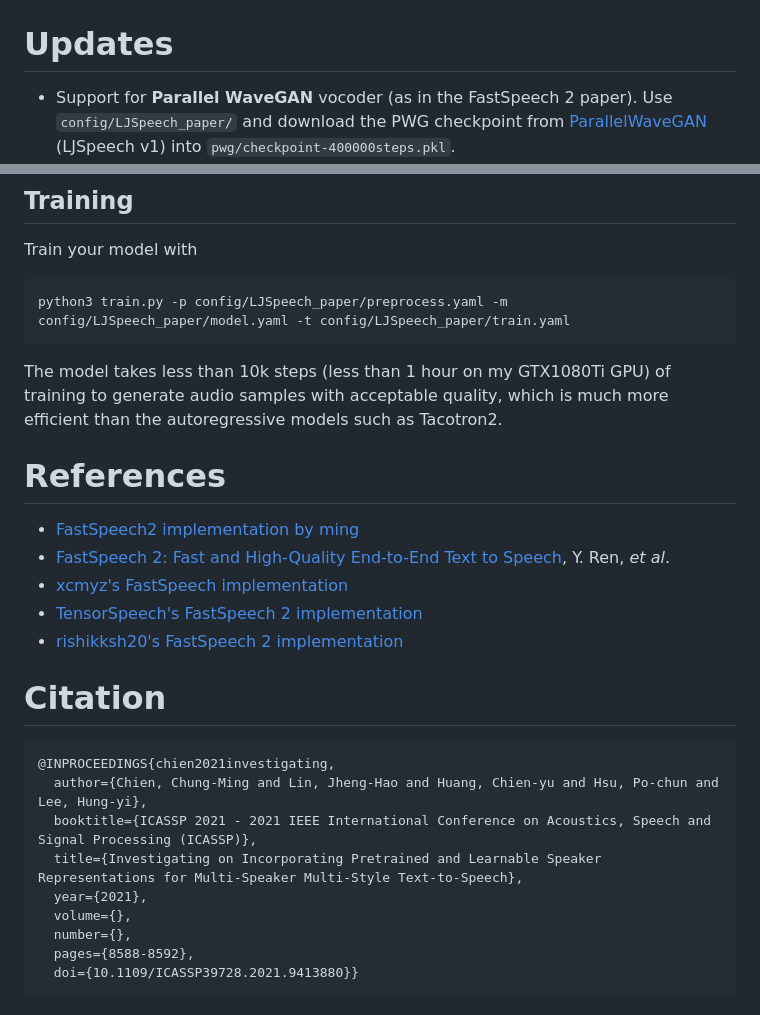
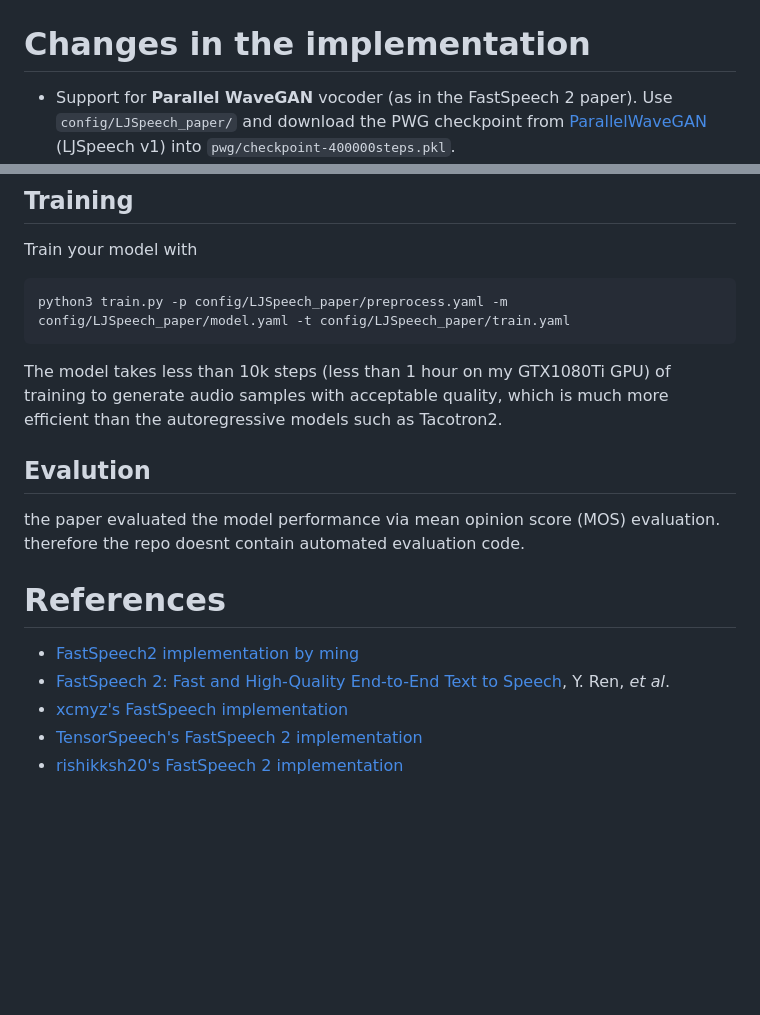
Before and after one commit to rotemoran/DLA_fastspeech2, a Markdown page: README.md, 2 parts joined by grey strips. Drawn GitHub-style; blank space fills up the shorter version.

Commit message:
Revise README for clarity and update implementation details
Updated section headers and modified content for clarity. Added evaluation details and removed citation section.

````diff
--- a/README.md
+++ b/README.md
@@ -8,7 +8,7 @@ This implementation is more similar to [version 2](https://arxiv.org/abs/2006.04
 
 ![](./img/model.png)
 
-# Updates
+# Changes in the implementation
 - Support for **Parallel WaveGAN** vocoder (as in the FastSpeech 2 paper). Use `config/LJSpeech_paper/` and download the PWG checkpoint from [ParallelWaveGAN](https://github.com/kan-bayashi/ParallelWaveGAN) (LJSpeech v1) into `pwg/checkpoint-400000steps.pkl`.
 - modified pich modeling to utilize pitch spectrograms extracted by continuous wavelet transform as oppose to directly using F0 values.
 
@@ -82,6 +82,10 @@ python3 train.py -p config/LJSpeech_paper/preprocess.yaml -m config/LJSpeech_pap
 
 The model takes less than 10k steps (less than 1 hour on my GTX1080Ti GPU) of training to generate audio samples with acceptable quality, which is much more efficient than the autoregressive models such as Tacotron2.
 
+## Evalution
+
+the paper evaluated the model performance via mean opinion score (MOS) evaluation. therefore the repo doesnt contain automated evaluation code.
+
 
 # References
 - [FastSpeech2 implementation by ming](https://github.com/ming024/FastSpeech2)
@@ -89,16 +93,3 @@ The model takes less than 10k steps (less than 1 hour on my GTX1080Ti GPU) of tr
 - [xcmyz's FastSpeech implementation](https://github.com/xcmyz/FastSpeech)
 - [TensorSpeech's FastSpeech 2 implementation](https://github.com/TensorSpeech/TensorflowTTS)
 - [rishikksh20's FastSpeech 2 implementation](https://github.com/rishikksh20/FastSpeech2)
-
-# Citation
-```
-@INPROCEEDINGS{chien2021investigating,
-  author={Chien, Chung-Ming and Lin, Jheng-Hao and Huang, Chien-yu and Hsu, Po-chun and Lee, Hung-yi},
-  booktitle={ICASSP 2021 - 2021 IEEE International Conference on Acoustics, Speech and Signal Processing (ICASSP)},
-  title={Investigating on Incorporating Pretrained and Learnable Speaker Representations for Multi-Speaker Multi-Style Text-to-Speech},
-  year={2021},
-  volume={},
-  number={},
-  pages={8588-8592},
-  doi={10.1109/ICASSP39728.2021.9413880}}
-```
````
